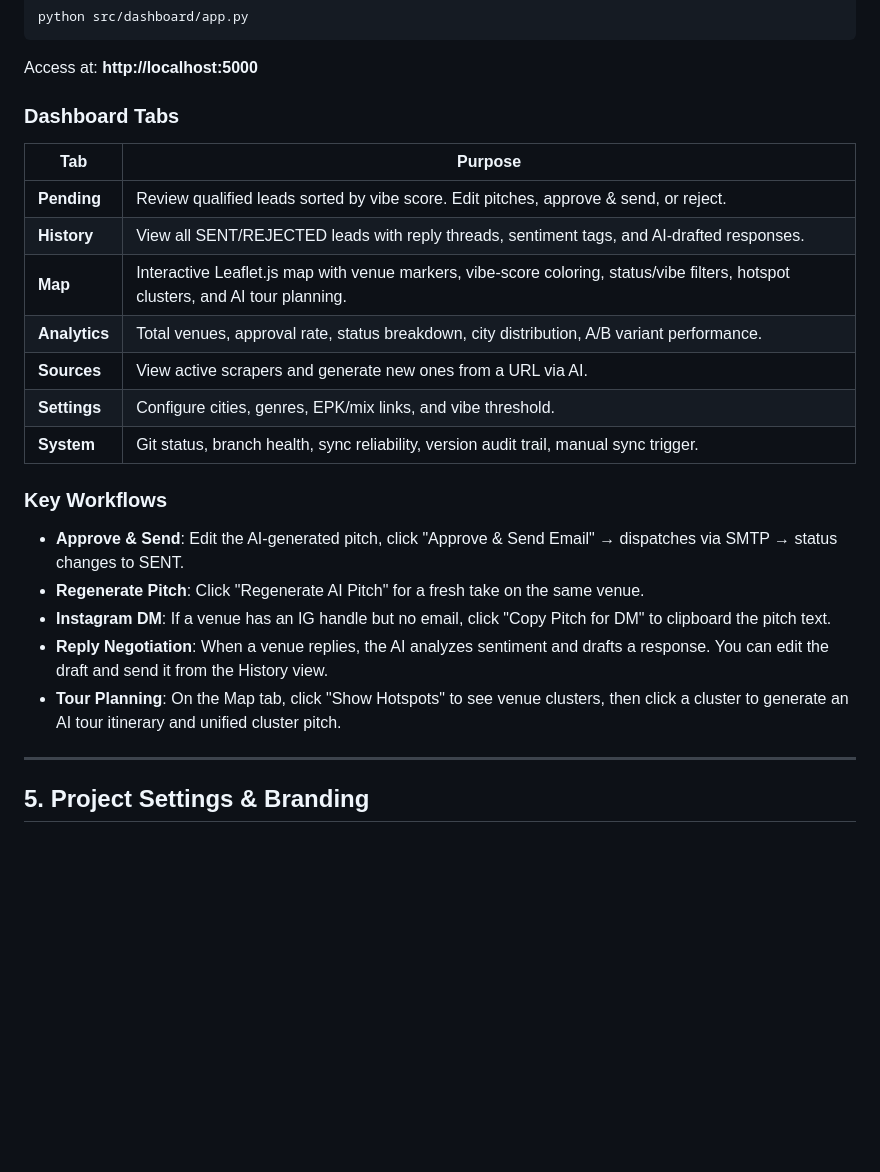
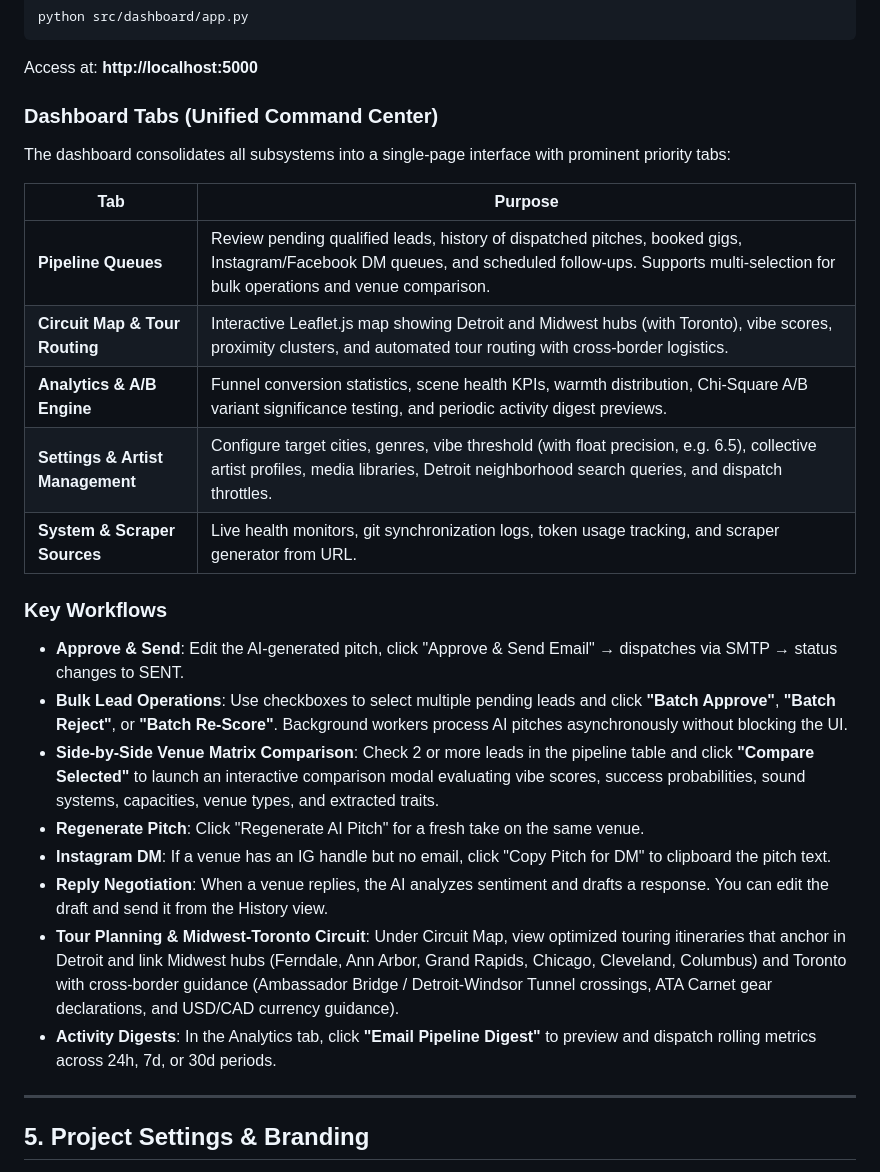
Before and after one commit to robertpelloni/psytrance_night_outreach_agent, a Markdown page: MANUAL.md, the part around the change. Rendered like a GitHub page; blank space fills up the shorter version.

Commit message:
docs: v1.1.82 - expand manual with unified command center and circuit routing
- Document single-page dashboard tab navigation and workflows
- Document asynchronous bulk lead operations and comparison matrix
- Document pipeline activity digest configuration, preview, and dispatch
- Document desktop system tray companion and server management
- Document Midwest-Toronto tour routing and cross-border logistics

Co-authored-by: robertpelloni <673434+robertpelloni@users.noreply.github.com>

````diff
--- a/MANUAL.md
+++ b/MANUAL.md
@@ -114,25 +114,28 @@ python src/dashboard/app.py
 ```
 Access at: **http://localhost:5000**
 
-### Dashboard Tabs
+### Dashboard Tabs (Unified Command Center)
+
+The dashboard consolidates all subsystems into a single-page interface with prominent priority tabs:
 
 | Tab | Purpose |
 |-----|---------|
-| **Pending** | Review qualified leads sorted by vibe score. Edit pitches, approve & send, or reject. |
-| **History** | View all SENT/REJECTED leads with reply threads, sentiment tags, and AI-drafted responses. |
-| **Map** | Interactive Leaflet.js map with venue markers, vibe-score coloring, status/vibe filters, hotspot clusters, and AI tour planning. |
-| **Analytics** | Total venues, approval rate, status breakdown, city distribution, A/B variant performance. |
-| **Sources** | View active scrapers and generate new ones from a URL via AI. |
-| **Settings** | Configure cities, genres, EPK/mix links, and vibe threshold. |
-| **System** | Git status, branch health, sync reliability, version audit trail, manual sync trigger. |
+| **Pipeline Queues** | Review pending qualified leads, history of dispatched pitches, booked gigs, Instagram/Facebook DM queues, and scheduled follow-ups. Supports multi-selection for bulk operations and venue comparison. |
+| **Circuit Map & Tour Routing** | Interactive Leaflet.js map showing Detroit and Midwest hubs (with Toronto), vibe scores, proximity clusters, and automated tour routing with cross-border logistics. |
+| **Analytics & A/B Engine** | Funnel conversion statistics, scene health KPIs, warmth distribution, Chi-Square A/B variant significance testing, and periodic activity digest previews. |
+| **Settings & Artist Management** | Configure target cities, genres, vibe threshold (with float precision, e.g. 6.5), collective artist profiles, media libraries, Detroit neighborhood search queries, and dispatch throttles. |
+| **System & Scraper Sources** | Live health monitors, git synchronization logs, token usage tracking, and scraper generator from URL. |
 
 ### Key Workflows
 
 - **Approve & Send**: Edit the AI-generated pitch, click "Approve & Send Email" → dispatches via SMTP → status changes to SENT.
+- **Bulk Lead Operations**: Use checkboxes to select multiple pending leads and click **"Batch Approve"**, **"Batch Reject"**, or **"Batch Re-Score"**. Background workers process AI pitches asynchronously without blocking the UI.
+- **Side-by-Side Venue Matrix Comparison**: Check 2 or more leads in the pipeline table and click **"Compare Selected"** to launch an interactive comparison modal evaluating vibe scores, success probabilities, sound systems, capacities, venue types, and extracted traits.
 - **Regenerate Pitch**: Click "Regenerate AI Pitch" for a fresh take on the same venue.
 - **Instagram DM**: If a venue has an IG handle but no email, click "Copy Pitch for DM" to clipboard the pitch text.
 - **Reply Negotiation**: When a venue replies, the AI analyzes sentiment and drafts a response. You can edit the draft and send it from the History view.
-- **Tour Planning**: On the Map tab, click "Show Hotspots" to see venue clusters, then click a cluster to generate an AI tour itinerary and unified cluster pitch.
+- **Tour Planning & Midwest-Toronto Circuit**: Under Circuit Map, view optimized touring itineraries that anchor in Detroit and link Midwest hubs (Ferndale, Ann Arbor, Grand Rapids, Chicago, Cleveland, Columbus) and Toronto with cross-border guidance (Ambassador Bridge / Detroit-Windsor Tunnel crossings, ATA Carnet gear declarations, and USD/CAD currency guidance).
+- **Activity Digests**: In the Analytics tab, click **"Email Pipeline Digest"** to preview and dispatch rolling metrics across 24h, 7d, or 30d periods.
 
 ---
 
````
